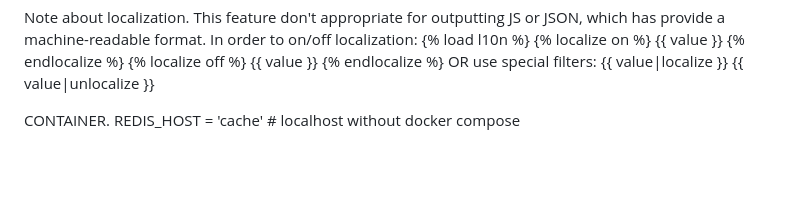
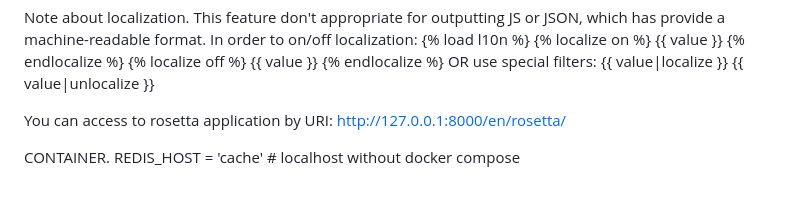
Before and after one commit to DeMonA1/Shop, a Markdown page: README.md, the part around the change. Drawn GitHub-style; blank space fills up the shorter version.

```diff
--- a/README.md
+++ b/README.md
@@ -112,6 +112,9 @@ has provide a machine-readable format. In order to on/off localization:
 {% endlocalize %}
 OR use special filters: {{ value|localize }} {{ value|unlocalize }}
 
+You can access to rosetta application by URI:
+<http://127.0.0.1:8000/en/rosetta/>
+
 
 CONTAINER.
 REDIS_HOST = 'cache' # localhost without docker compose
```
